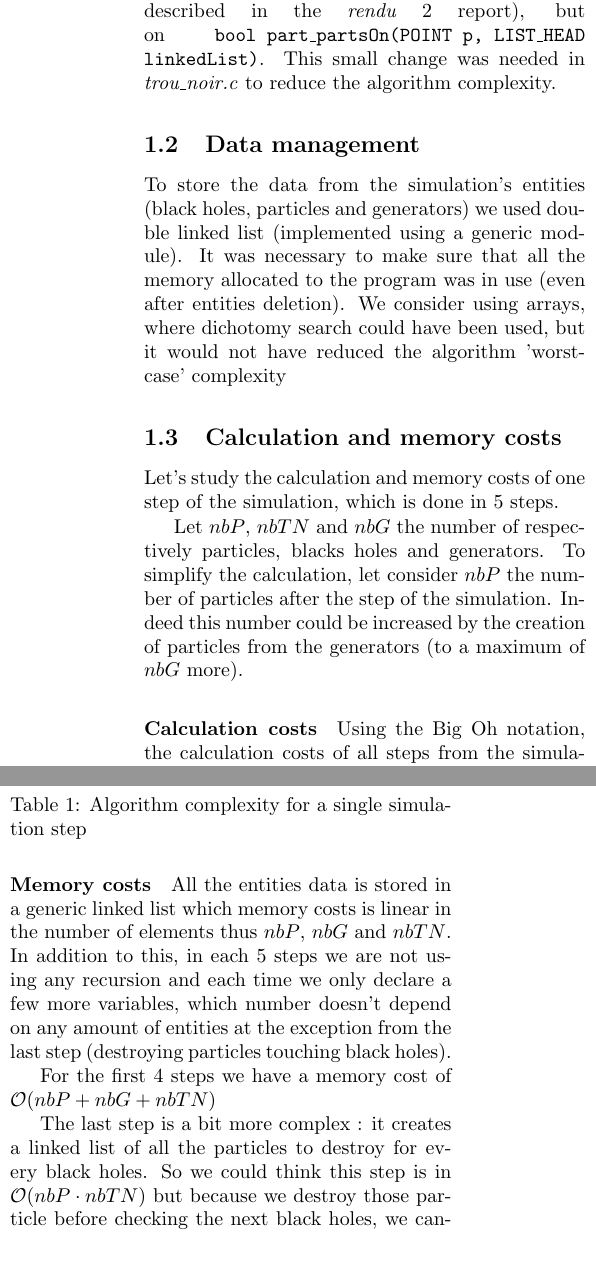
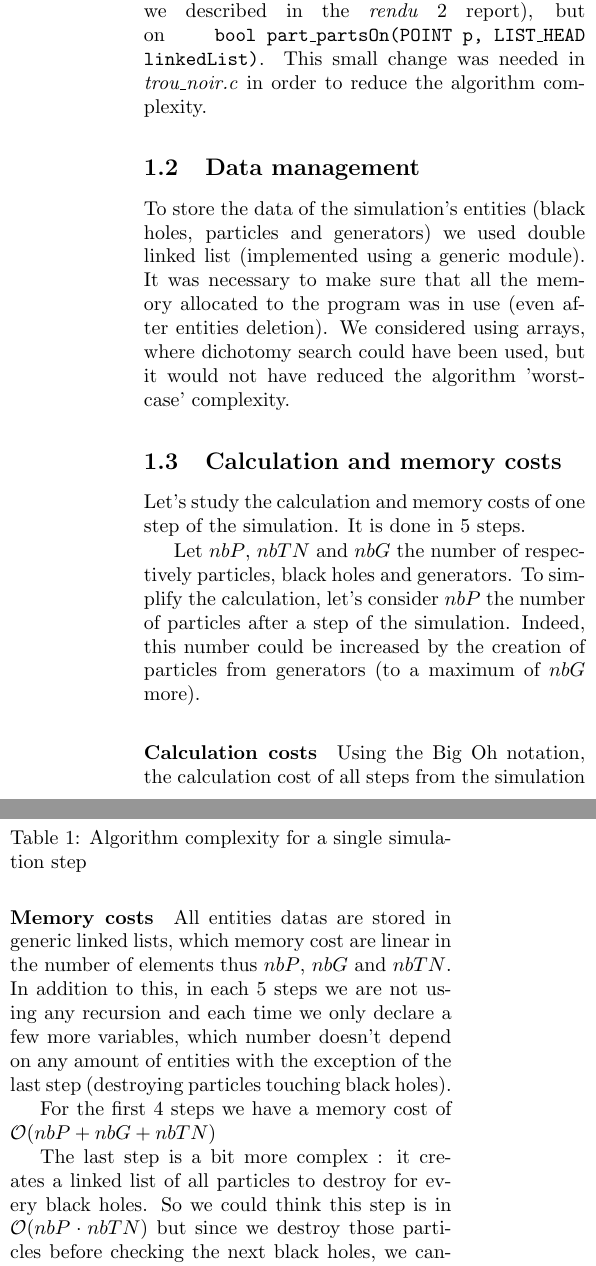
Before and after one commit to grypoB/Microcosmos, a LaTeX document (report/final-report.tex): two parts of the columns of page 1 of 3, joined at a grey line, cut so that both start at the same text. Compiled offline with pdfLaTeX.

Commit message:
Update final report
C'est tout jolie !

```diff
--- a/report/final-report.tex
+++ b/report/final-report.tex
@@ -43,28 +43,28 @@
 From \emph{rendu 2} to \emph{rendu final}, there were not any changes in the
 program architecture, we simply finished the code how we had foreseen to do.
 
-The only change to note is that \emph{trou\_noir.c} and \emph{generateur.c} rely not on \texttt{int part\_closestPartOn(POINT p)}
+The only change to note is that \emph{trou\_noir.c} and \emph{generateur.c} do not rely on \texttt{int part\_closestPartOn(POINT p)}
 (as we described in the \emph{rendu }2 report), but on \texttt{bool part\_partsOn(POINT p, LIST\_HEAD linkedList)}.
-This small change was needed in \emph{trou\_noir.c} to reduce the algorithm complexity.
+This small change was needed in \emph{trou\_noir.c} in order to reduce the algorithm complexity.
 
 \subsection{Data management}
-To store the data from the simulation's entities (black holes, particles and generators)
+To store the data of the simulation's entities (black holes, particles and generators)
 we used double linked list (implemented using a generic module).
 It was necessary to make sure that all the memory allocated to the program was in use (even after entities deletion).
-We consider using arrays, where dichotomy search could have been used, but it would not have reduced the algorithm 'worst-case' complexity
+We considered using arrays, where dichotomy search could have been used, but it would not have reduced the algorithm 'worst-case' complexity.
 
 \subsection{Calculation and memory costs}
-Let's study the calculation and memory costs of one step of the simulation,
-which is done in 5 steps.
+Let's study the calculation and memory costs of one step of the simulation.
+It is done in 5 steps.
 
-Let $nbP$, $nbTN$ and $nbG$ the number of respectively particles, blacks holes and generators.
-To simplify the calculation, let consider $nbP$ the number of particles after the step of the simulation.
-Indeed this number could be increased by the creation of particles from the generators (to a maximum of $nbG$ more).
+Let $nbP$, $nbTN$ and $nbG$ the number of respectively particles, black holes and generators.
+To simplify the calculation, let's consider $nbP$ the number of particles after a step of the simulation.
+Indeed, this number could be increased by the creation of particles from generators (to a maximum of $nbG$ more).
 
 
 
 \paragraph{Calculation costs}
-Using the Big Oh notation, the calculation costs of all steps from the simulation
+Using the Big Oh notation, the calculation cost of all steps from the simulation
 are summarized in table \ref{tab-calc}. Thus the total complexity of the algorithm is :
 \begin{align}
 \mathcal{O}(nbP (nbP + nbG + nbTN))
@@ -102,16 +102,16 @@ Destroying particles &  \multicolumn{1}{|c|}{\multirow{2}{*}{$nbTN\cdot nbP$}}\\
 \label{tab-calc}
 \end{table}
 
-\paragraph{Memory costs} All the entities data is stored in a generic linked list
-which memory costs is linear in the number of elements thus $nbP$, $nbG$ and $nbTN$.
+\paragraph{Memory costs} All entities datas are stored in generic linked lists,
+which memory cost are linear in the number of elements thus $nbP$, $nbG$ and $nbTN$.
 In addition to this, in each 5 steps we are not using any recursion and each time we only
 declare a few more variables, which number doesn't depend on any amount of entities
-at the exception from the last step (destroying particles touching black holes).
+with the exception of the last step (destroying particles touching black holes).
 
 For the first 4 steps we have a memory cost of $\mathcal{O}(nbP + nbG + nbTN)$
 
 The last step is a bit more complex :
-it creates a linked list of all the particles to destroy for every black holes.
-So we could think this step is in $\mathcal{O}(nbP \cdot nbTN)$ but because we destroy those particle before
+it creates a linked list of all particles to destroy for every black holes.
+So we could think this step is in $\mathcal{O}(nbP \cdot nbTN)$ but since we destroy those particles before
 checking the next black holes, we cannot store them in a subsequent linked list.
 After a more precise analysis, we see that our algorithm cannot create more than $nbP$ different
@@ -120,5 +120,5 @@ elements in the linked list, thus we add $nbP$ to the memory costs of the 4 prev
 
-Thus the total memory costs is:
+Thus the total memory cost is:
 \begin{align}
 \mathcal{O}(nbP + nbG + nbTN)
 \end{align}
```
Also changed, not shown: report/final-report.tex (24 more changed lines).
